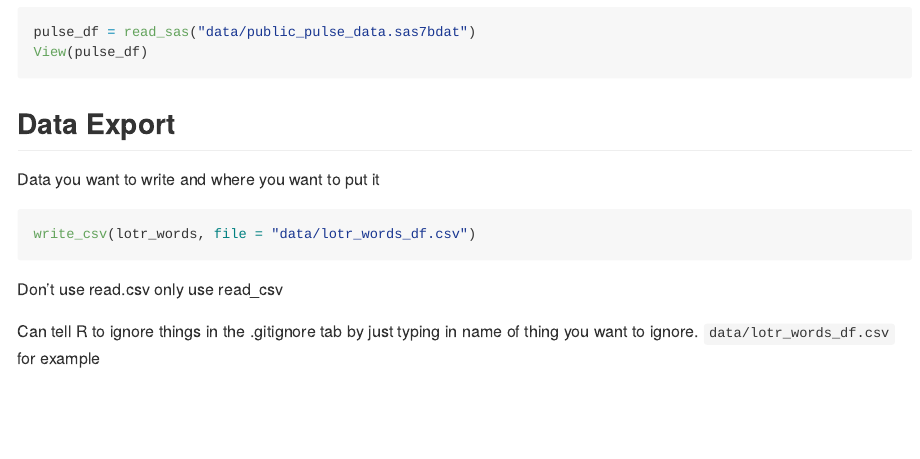
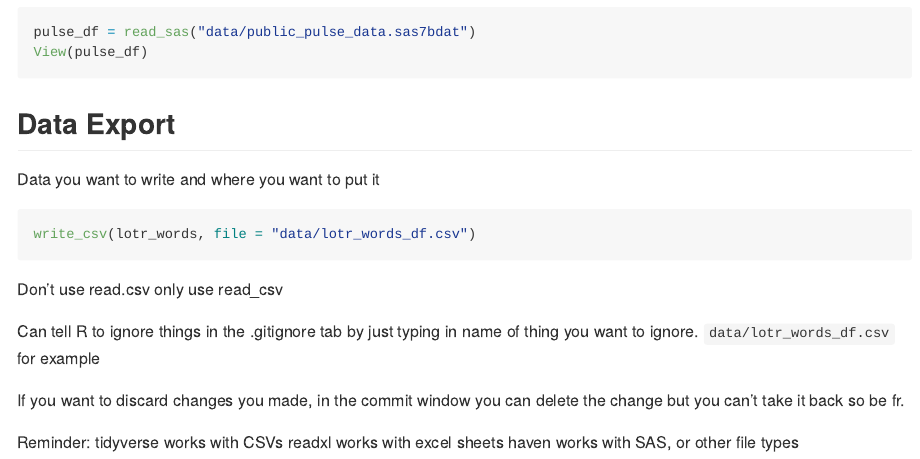
Before and after one commit to af3341/data_wrangling_I, an R Markdown document (template.Rmd): the page in a window 1100 px wide, from 3410 px down. Rendered offline with R 4.5, knitr and Pandoc, with nearby package versions; column names are cleaned by a stand-in for the janitor package.

Commit message:
reminders for myself about what packages work with what file types

```diff
--- a/template.Rmd
+++ b/template.Rmd
@@ -82,3 +82,10 @@ write_csv(lotr_words, file = "data/lotr_words_df.csv")
 Don't use read.csv only use read_csv
 
 Can tell R to ignore things in the .gitignore tab by just typing in name of thing you want to ignore. `data/lotr_words_df.csv` for example
+
+If you want to discard changes you made, in the commit window you can delete the change but you can't take it back so be fr.
+
+Reminder:
+tidyverse works with CSVs
+readxl works with excel sheets
+haven works with SAS, or other file types
```
